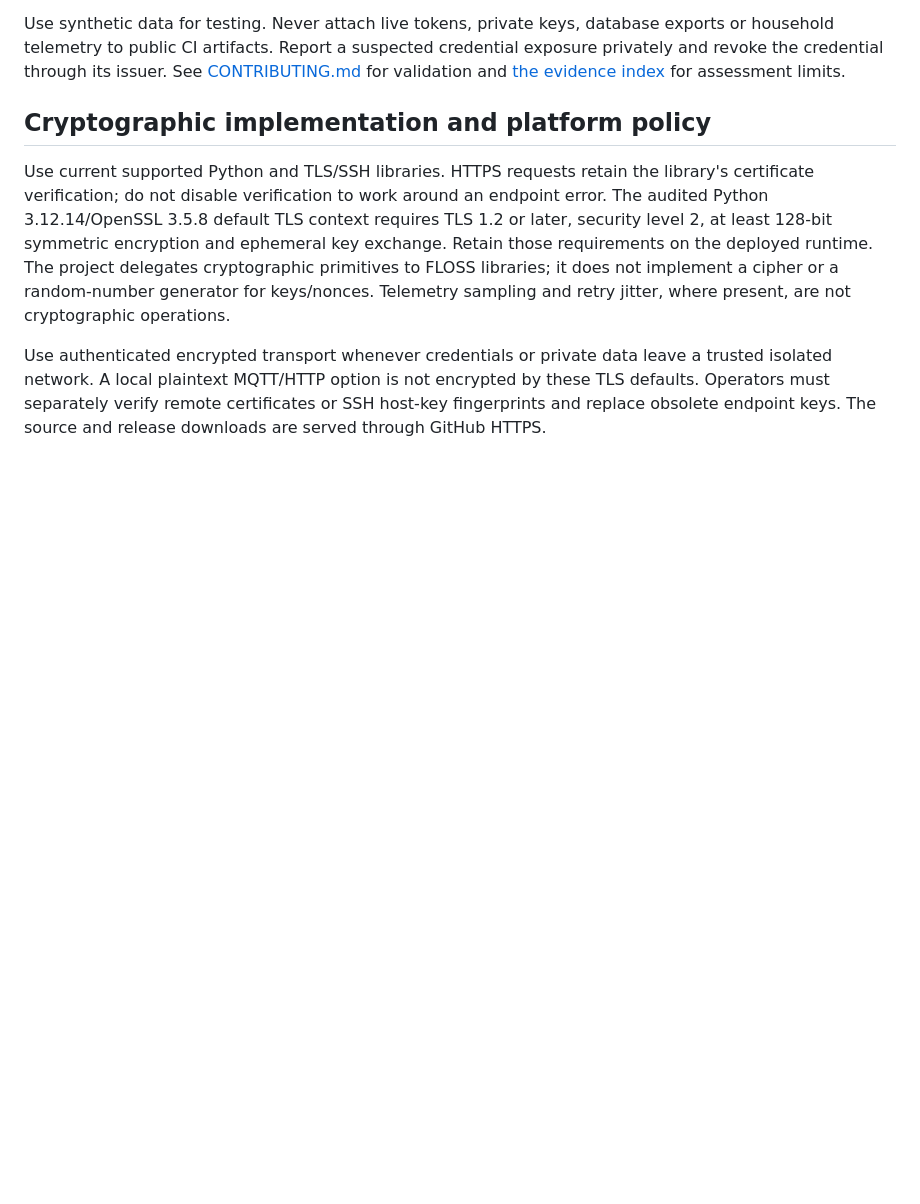
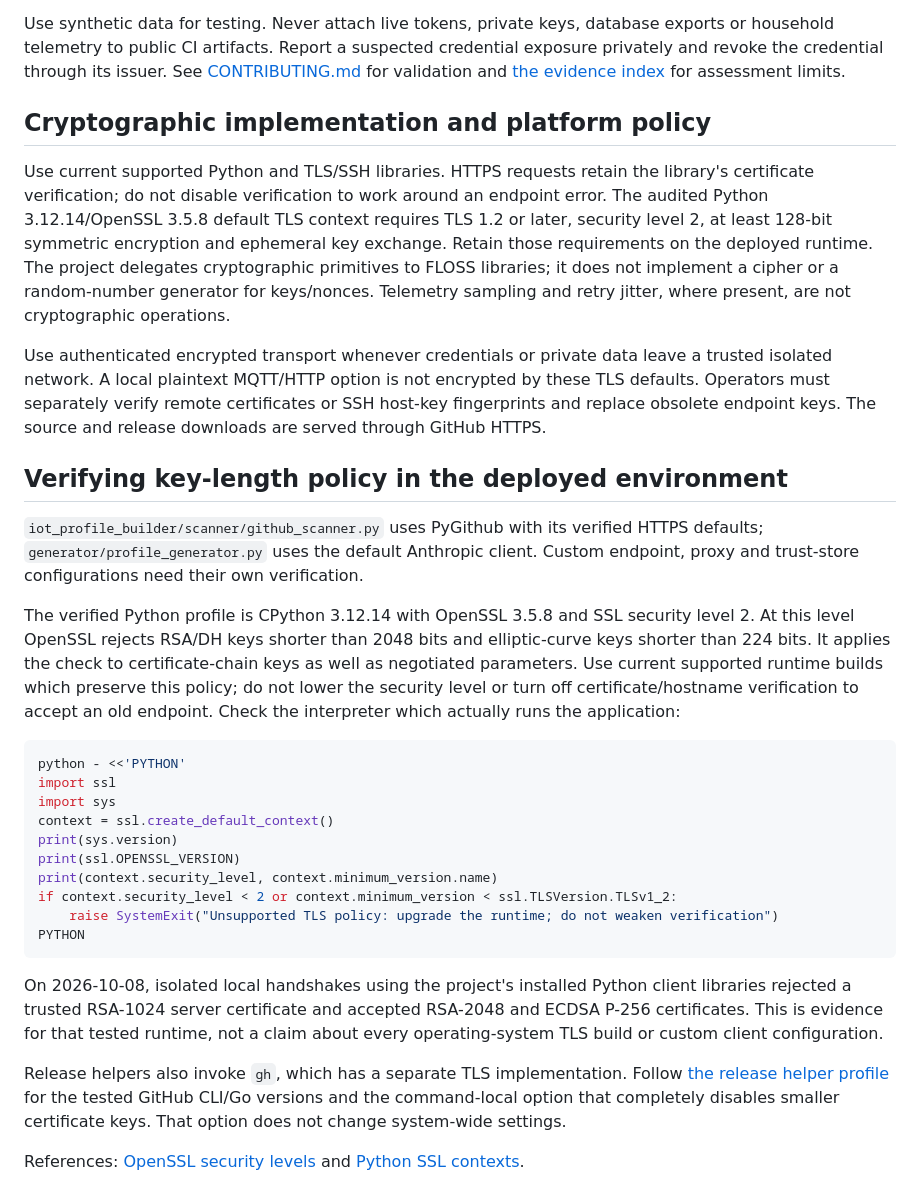
Before and after one commit to 4alvit/iot-project-builder-profile, a Markdown page: SECURITY.md, the part around the change. Drawn GitHub-style; blank space fills up the shorter version.

Commit message:
Document verified application and release TLS key policy (#82)

````diff
--- a/SECURITY.md
+++ b/SECURITY.md
@@ -40,3 +40,41 @@ a trusted isolated network. A local plaintext MQTT/HTTP option is not encrypted
 by these TLS defaults. Operators must separately verify remote certificates or
 SSH host-key fingerprints and replace obsolete endpoint keys. The source and
 release downloads are served through GitHub HTTPS.
+
+## Verifying key-length policy in the deployed environment
+
+`iot_profile_builder/scanner/github_scanner.py` uses PyGithub with its verified HTTPS defaults; `generator/profile_generator.py` uses the default Anthropic client. Custom endpoint, proxy and trust-store configurations need their own verification.
+
+The verified Python profile is CPython 3.12.14 with OpenSSL 3.5.8 and
+SSL security level 2. At this level OpenSSL rejects RSA/DH keys shorter than
+2048 bits and elliptic-curve keys shorter than 224 bits. It applies the check
+to certificate-chain keys as well as negotiated parameters. Use current
+supported runtime builds which preserve this policy; do not lower the security
+level or turn off certificate/hostname verification to accept an old endpoint.
+Check the interpreter which actually runs the application:
+
+```sh
+python - <<'PYTHON'
+import ssl
+import sys
+context = ssl.create_default_context()
+print(sys.version)
+print(ssl.OPENSSL_VERSION)
+print(context.security_level, context.minimum_version.name)
+if context.security_level < 2 or context.minimum_version < ssl.TLSVersion.TLSv1_2:
+    raise SystemExit("Unsupported TLS policy: upgrade the runtime; do not weaken verification")
+PYTHON
+```
+
+On 2026-10-08, isolated local handshakes using the project's installed Python
+client libraries rejected a trusted RSA-1024 server certificate and accepted
+RSA-2048 and ECDSA P-256 certificates. This is evidence for that tested runtime,
+not a claim about every operating-system TLS build or custom client configuration.
+
+Release helpers also invoke `gh`, which has a separate TLS implementation.
+Follow [the release helper profile](docs/RELEASE_TLS_PROFILE.md) for the tested
+GitHub CLI/Go versions and the command-local option that completely disables
+smaller certificate keys. That option does not change system-wide settings.
+
+References: [OpenSSL security levels](https://docs.openssl.org/3.5/man3/SSL_CTX_set_security_level/)
+and [Python SSL contexts](https://docs.python.org/3.12/library/ssl.html#ssl.SSLContext).
````
Also changed, not shown: docs/RELEASE_TLS_PROFILE.md (added, +75 -0 lines).
